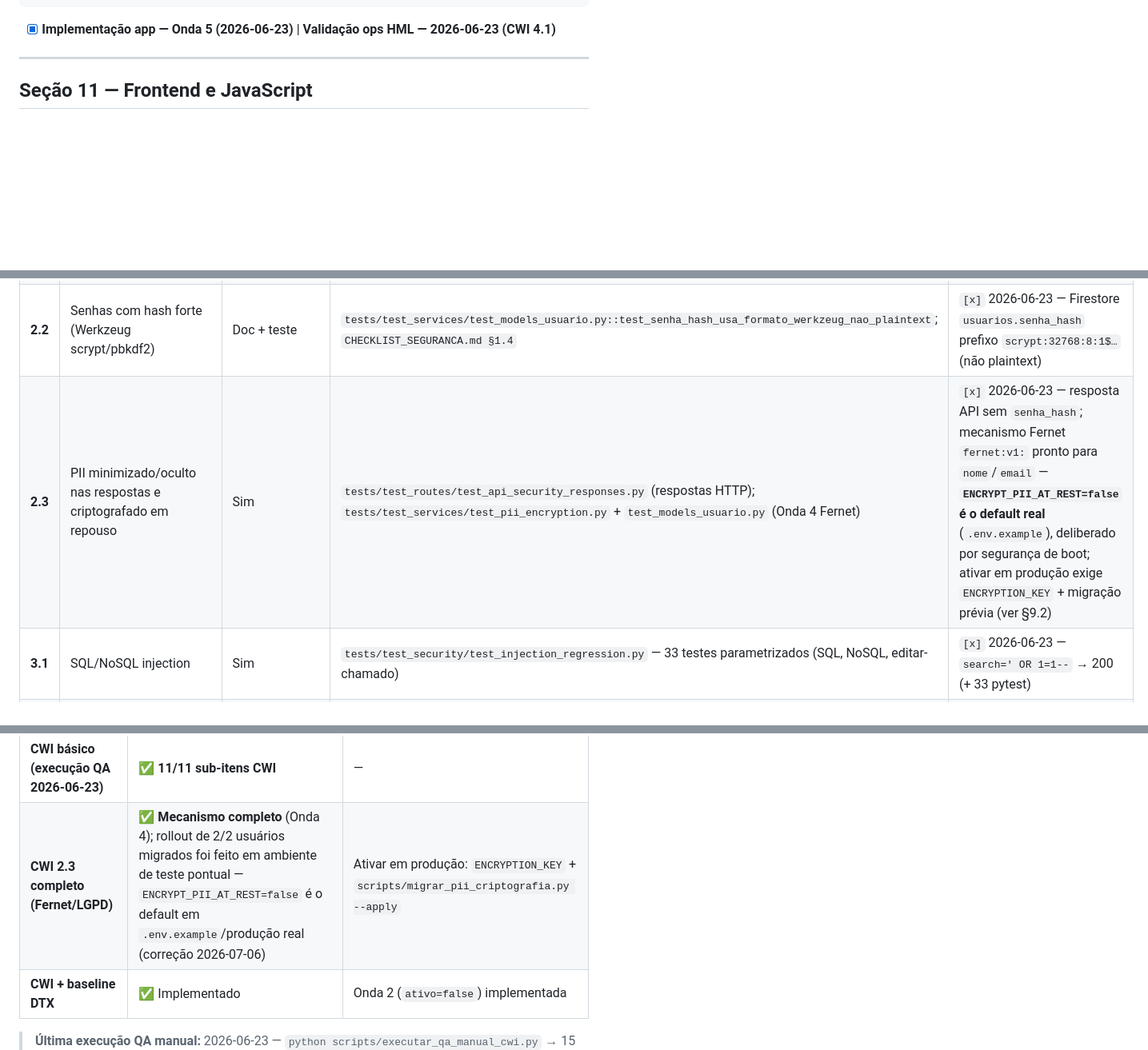
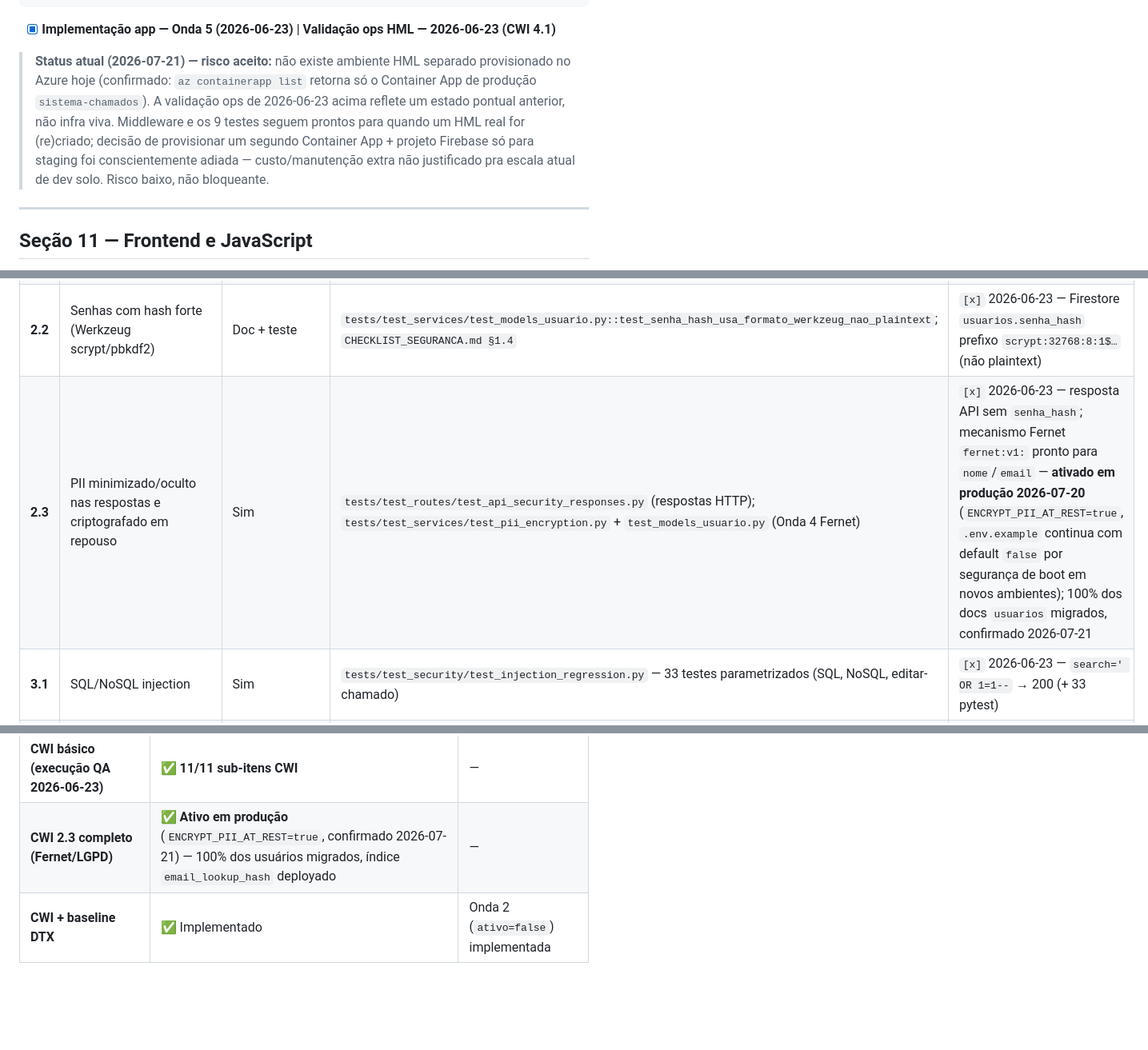
Before and after one commit to matheusth16/sistema-chamados-dtx, a Markdown page: docs/CHECKLIST_SEGURANCA.md, 3 parts joined by grey strips. Shown at 80% size. Rendered like a GitHub page; blank space fills up the shorter version.

Commit message:
docs: Atualiza status PII/HML no checklist de segurança
CWI 2.3: reflete ativação real de ENCRYPT_PII_AT_REST=true em produção
(2026-07-20/21), substitui nota desatualizada de 2026-07-06.

CWI 4.1: registra como risco aceito a ausência de ambiente HML/staging
provisionado — decisão consciente de não criar infra extra pra dev solo.

Co-Authored-By: Claude <noreply@anthropic.com>

````diff
--- a/docs/CHECKLIST_SEGURANCA.md
+++ b/docs/CHECKLIST_SEGURANCA.md
@@ -620,6 +620,8 @@ curl -I http://hml-host/health
 ```
 
 - [x] **Implementação app — Onda 5 (2026-06-23)** | **Validação ops HML — 2026-06-23 (CWI 4.1)**
+
+> **Status atual (2026-07-21) — risco aceito:** não existe ambiente HML separado provisionado no Azure hoje (confirmado: `az containerapp list` retorna só o Container App de produção `sistema-chamados`). A validação ops de 2026-06-23 acima reflete um estado pontual anterior, não infra viva. Middleware e os 9 testes seguem prontos para quando um HML real for (re)criado; decisão de provisionar um segundo Container App + projeto Firebase só para staging foi conscientemente adiada — custo/manutenção extra não justificado pra escala atual de dev solo. Risco baixo, não bloqueante.
 
 ---
 
@@ -1250,7 +1252,7 @@ Os itens deste checklist mapeiam para o OWASP Top 10 (2021):
 | **1.3** | IDOR — só recursos próprios (URL, body, anexo) | Sim | `tests/test_services/test_permissions.py`, `tests/test_routes/test_download_idor.py`, `test_api.py` | `[x]` 2026-06-23 — `GET /api/chamado/<id_alheio>` → 403 (+ pytest IDOR) |
 | **2.1** | HTTPS em produção (redirect HTTP→HTTPS) | Sim | `tests/test_config_production.py::test_cwi21_https_redirect_em_producao`, `tests/test_app_init.py` | `[x]` 2026-06-23 — prod simulada → 301 `https://` |
 | **2.2** | Senhas com hash forte (Werkzeug scrypt/pbkdf2) | Doc + teste | `tests/test_services/test_models_usuario.py::test_senha_hash_usa_formato_werkzeug_nao_plaintext`; `CHECKLIST_SEGURANCA.md §1.4` | `[x]` 2026-06-23 — Firestore `usuarios.senha_hash` prefixo `scrypt:32768:8:1$…` (não plaintext) |
-| **2.3** | PII minimizado/oculto nas respostas e criptografado em repouso | Sim | `tests/test_routes/test_api_security_responses.py` (respostas HTTP); `tests/test_services/test_pii_encryption.py` + `test_models_usuario.py` (Onda 4 Fernet) | `[x]` 2026-06-23 — resposta API sem `senha_hash`; mecanismo Fernet `fernet:v1:` pronto para `nome`/`email` — **`ENCRYPT_PII_AT_REST=false` é o default real** (`.env.example`), deliberado por segurança de boot; ativar em produção exige `ENCRYPTION_KEY` + migração prévia (ver §9.2) |
+| **2.3** | PII minimizado/oculto nas respostas e criptografado em repouso | Sim | `tests/test_routes/test_api_security_responses.py` (respostas HTTP); `tests/test_services/test_pii_encryption.py` + `test_models_usuario.py` (Onda 4 Fernet) | `[x]` 2026-06-23 — resposta API sem `senha_hash`; mecanismo Fernet `fernet:v1:` pronto para `nome`/`email` — **ativado em produção 2026-07-20** (`ENCRYPT_PII_AT_REST=true`, `.env.example` continua com default `false` por segurança de boot em novos ambientes); 100% dos docs `usuarios` migrados, confirmado 2026-07-21 |
 | **3.1** | SQL/NoSQL injection | Sim | `tests/test_security/test_injection_regression.py` — 33 testes parametrizados (SQL, NoSQL, editar-chamado) | `[x]` 2026-06-23 — `search=' OR 1=1--` → 200 (+ 33 pytest) |
 | **3.2** | Erros genéricos (sem stack/tecnologia nas respostas) | Sim | `tests/test_routes/test_api_security_responses.py` (500 handlers com `ERRO_INTERNO_MSG`); `CHECKLIST_SEGURANCA.md §8.4` | `[x]` 2026-06-23 — 500 → `Erro interno. Tente novamente.` |
 | **4.1** | Ambientes de teste não acessíveis publicamente | Sim (app) + ops (rede) | `tests/test_routes/test_staging_auth.py` — 9 testes; VPN/firewall + Basic Auth fallback | `[x]` 2026-06-23 — camada rede (VPN/firewall) + camada app (Basic Auth staging) validadas ops |
@@ -1261,7 +1263,7 @@ Os itens deste checklist mapeiam para o OWASP Top 10 (2021):
 | Meta | Status | Dependências pendentes |
 |---|---|---|
 | **CWI básico (execução QA 2026-06-23)** | ✅ **11/11 sub-itens CWI** | — |
-| **CWI 2.3 completo (Fernet/LGPD)** | ✅ **Mecanismo completo** (Onda 4); rollout de 2/2 usuários migrados foi feito em ambiente de teste pontual — `ENCRYPT_PII_AT_REST=false` é o default em `.env.example`/produção real (correção 2026-07-06) | Ativar em produção: `ENCRYPTION_KEY` + `scripts/migrar_pii_criptografia.py --apply` |
+| **CWI 2.3 completo (Fernet/LGPD)** | ✅ **Ativo em produção** (`ENCRYPT_PII_AT_REST=true`, confirmado 2026-07-21) — 100% dos usuários migrados, índice `email_lookup_hash` deployado | — |
 | **CWI + baseline DTX** | ✅ Implementado | Onda 2 (`ativo=false`) implementada |
 
 > **Última execução QA manual:** 2026-06-23 — `python scripts/executar_qa_manual_cwi.py` → 15 PASS, 0 FAIL, 2 SKIP. Evidência: `docs/evidencias/QA_MANUAL_CWI_EVIDENCIA.md`
````
